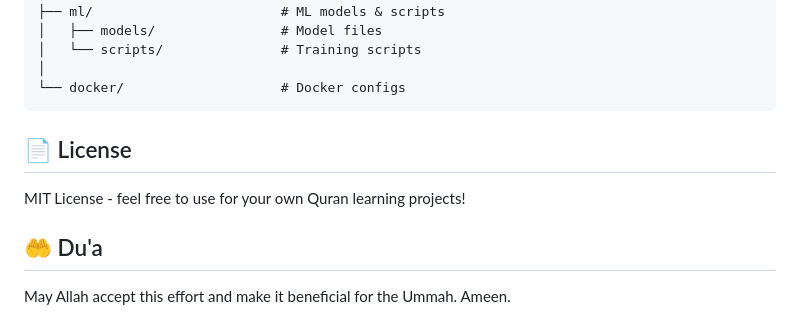
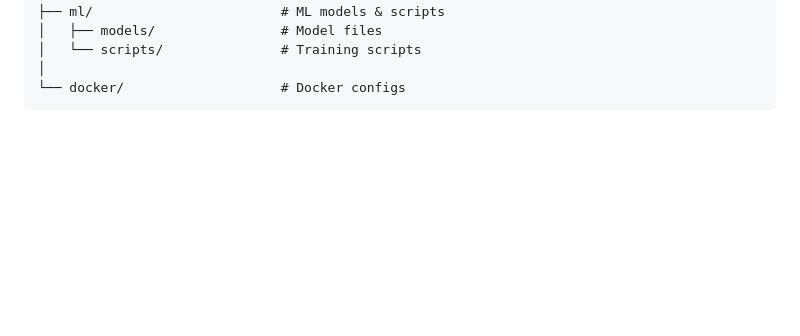
Before and after one commit to zahiraIi/quran-quest, a Markdown page: README.md, the part around the change. Rendered like a GitHub page; blank space fills up the shorter version.

Commit message:
Remove License and Du'a sections from README
Removed License and Du'a sections from README.

````diff
--- a/README.md
+++ b/README.md
@@ -190,11 +190,3 @@ quran-quest/
 │
 └── docker/                    # Docker configs
 ```
-
-## 📄 License
-
-MIT License - feel free to use for your own Quran learning projects!
-
-## 🤲 Du'a
-
-May Allah accept this effort and make it beneficial for the Ummah. Ameen.
````
